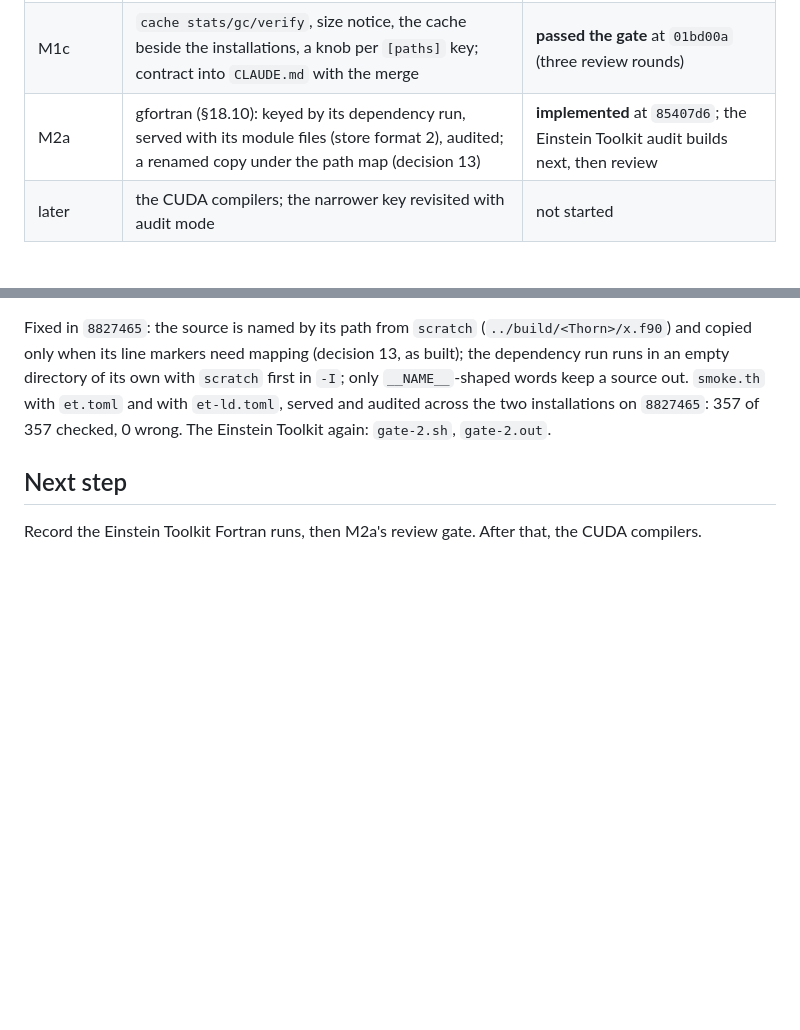
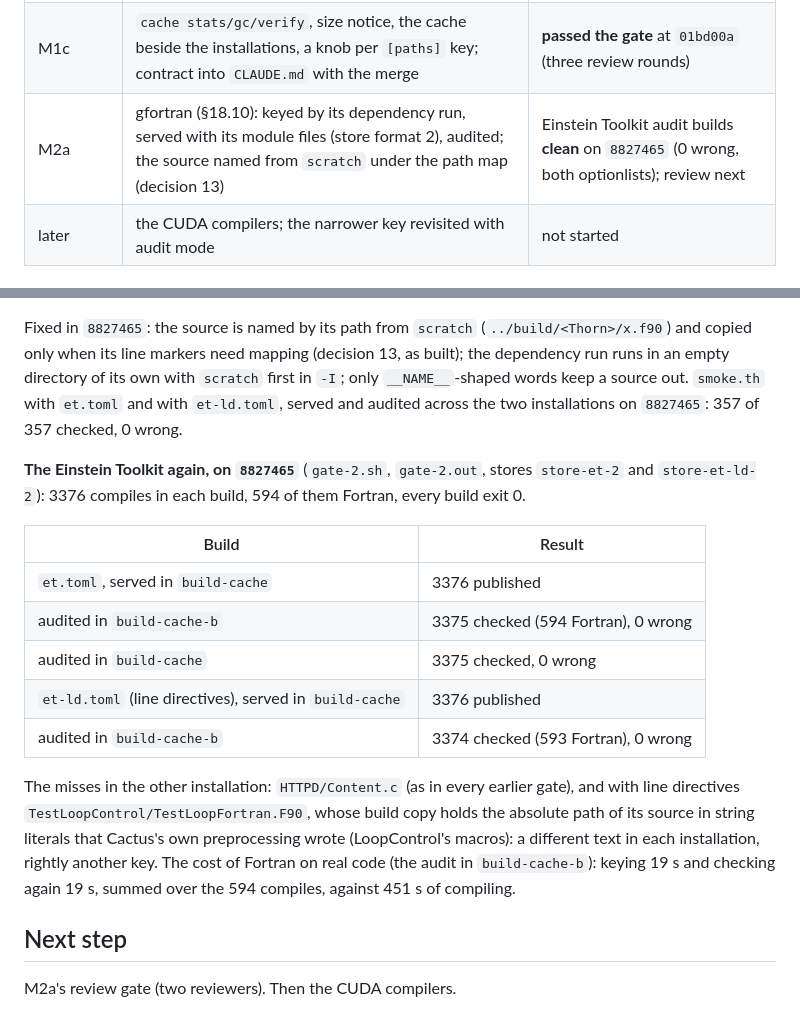
Before and after one commit to max-morris/Cactup, a Markdown page: design/build-cache/STATUS.md, 2 parts joined by grey strips. Drawn GitHub-style; blank space fills up the shorter version.

```diff
--- a/design/build-cache/STATUS.md
+++ b/design/build-cache/STATUS.md
@@ -52,7 +52,7 @@ the last milestone, for when that host is not at hand.
 | M1a | Store: publish, restore, invalidate; the `build-cache-dir` knob; thorn stand-down on `include`/`define`/`eval`; the shell asked what the compiler's name resolves to; link-only GCC specs files | **passed the gate** at `9d8f62b` (three review rounds) |
 | M1b | Serving, the locale trial, dependency file on a hit, audit mode, two-installation audit build | **passed the gate** at `6b8efb1` (four review rounds; audit builds GCC and Clang, 0 wrong) |
 | M1c | `cache stats/gc/verify`, size notice, the cache beside the installations, a knob per `[paths]` key; contract into `CLAUDE.md` with the merge | **passed the gate** at `01bd00a` (three review rounds) |
-| M2a | gfortran (§18.10): keyed by its dependency run, served with its module files (store format 2), audited; a renamed copy under the path map (decision 13) | **implemented** at `85407d6`; the Einstein Toolkit audit builds next, then review |
+| M2a | gfortran (§18.10): keyed by its dependency run, served with its module files (store format 2), audited; the source named from `scratch` under the path map (decision 13) | Einstein Toolkit audit builds **clean** on `8827465` (0 wrong, both optionlists); review next |
 | later | the CUDA compilers; the narrower key revisited with audit mode | not started |
 
 ## What M0a is
@@ -1300,9 +1300,28 @@ mapping (decision 13, as built); the dependency run runs in an empty
 directory of its own with `scratch` first in `-I`; only `__NAME__`-shaped
 words keep a source out. `smoke.th` with `et.toml` and with `et-ld.toml`,
 served and audited across the two installations on `8827465`: 357 of 357
-checked, 0 wrong. The Einstein Toolkit again: `gate-2.sh`, `gate-2.out`.
+checked, 0 wrong.
+
+**The Einstein Toolkit again, on `8827465`** (`gate-2.sh`, `gate-2.out`,
+stores `store-et-2` and `store-et-ld-2`): 3376 compiles in each build, 594
+of them Fortran, every build exit 0.
+
+| Build | Result |
+|---|---|
+| `et.toml`, served in `build-cache` | 3376 published |
+| audited in `build-cache-b` | 3375 checked (594 Fortran), 0 wrong |
+| audited in `build-cache` | 3375 checked, 0 wrong |
+| `et-ld.toml` (line directives), served in `build-cache` | 3376 published |
+| audited in `build-cache-b` | 3374 checked (593 Fortran), 0 wrong |
+
+The misses in the other installation: `HTTPD/Content.c` (as in every
+earlier gate), and with line directives `TestLoopControl/TestLoopFortran.F90`,
+whose build copy holds the absolute path of its source in string literals
+that Cactus's own preprocessing wrote (LoopControl's macros): a different
+text in each installation, rightly another key. The cost of Fortran on
+real code (the audit in `build-cache-b`): keying 19 s and checking again
+19 s, summed over the 594 compiles, against 451 s of compiling.
 
 ## Next step
 
-Record the Einstein Toolkit Fortran runs, then M2a's review gate. After
-that, the CUDA compilers.
+M2a's review gate (two reviewers). Then the CUDA compilers.
```
Also changed, not shown: design/build-cache/CONTRACT.snapshot.md (+15 -0 lines).
